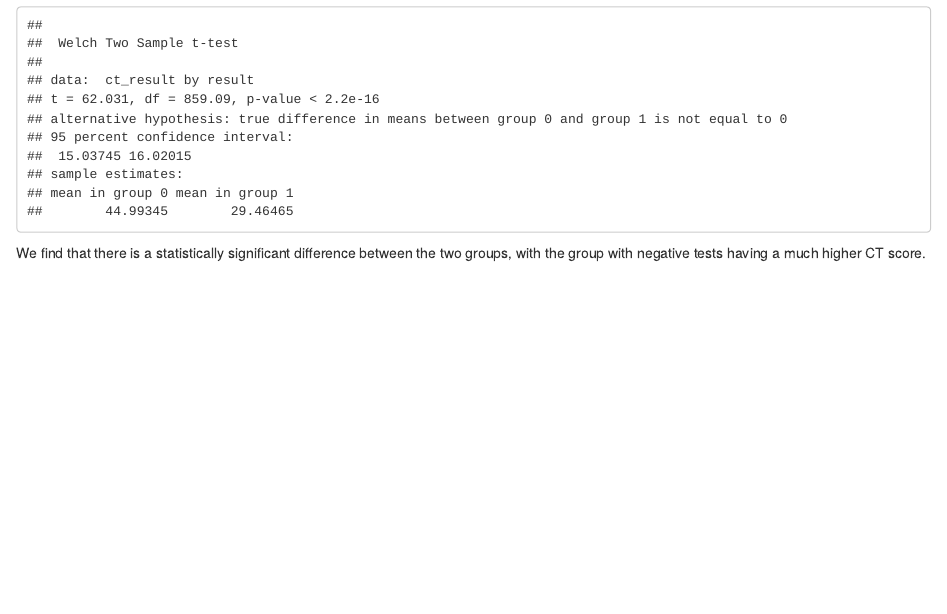
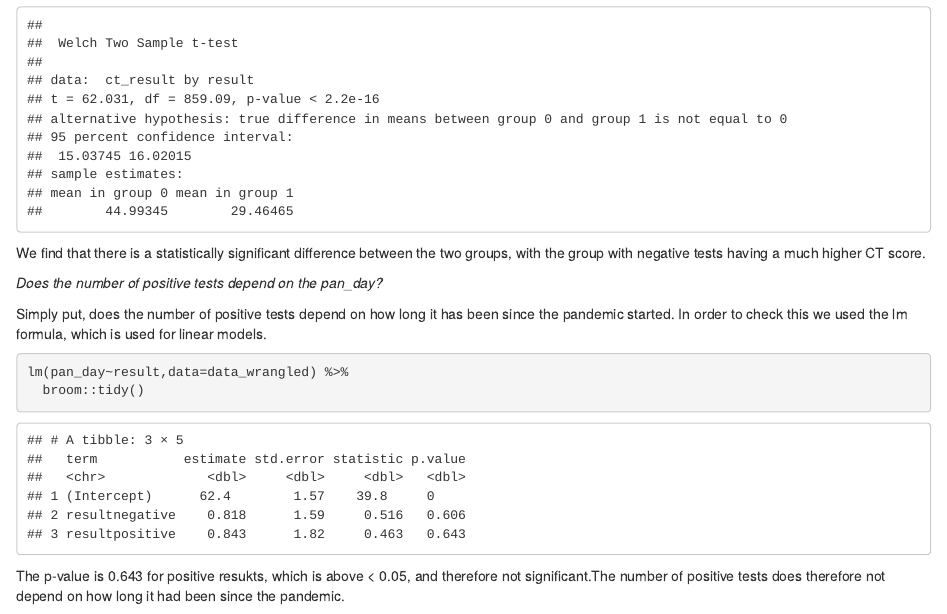
Before and after one commit to AmalieA22/RMED901-gruppe-3, an R Markdown document (scripts/RMED901 Group 3 report.Rmd): the page in a window 1100 px wide, from 13890 px down. Rendered offline with R 4.5, knitr and Pandoc, with nearby package versions; some code elsewhere in the file could not run offline.

Commit message:
Update RMED901 Group 3 report.Rmd

````diff
--- a/scripts/RMED901 Group 3 report.Rmd
+++ b/scripts/RMED901 Group 3 report.Rmd
@@ -337,3 +337,14 @@ data_wrangled %>%
   t.test(ct_result ~ result, data = .)
 ```
 We find that there is a statistically significant difference between the two groups, with the group with negative tests having a much higher CT score.
+
+*Does the number of positive tests depend on the pan_day?*
+
+Simply put, does the number of positive tests depend on how long it has been since the pandemic started. In order to check this we used the lm formula, which is used for linear models.
+
+```{r}
+lm(pan_day~result,data=data_wrangled) %>%
+  broom::tidy()
+```
+
+The p-value is 0.643 for positive resukts, which is above < 0.05, and therefore not significant.The number of positive tests does therefore not depend on how long it had been since the pandemic.
````
